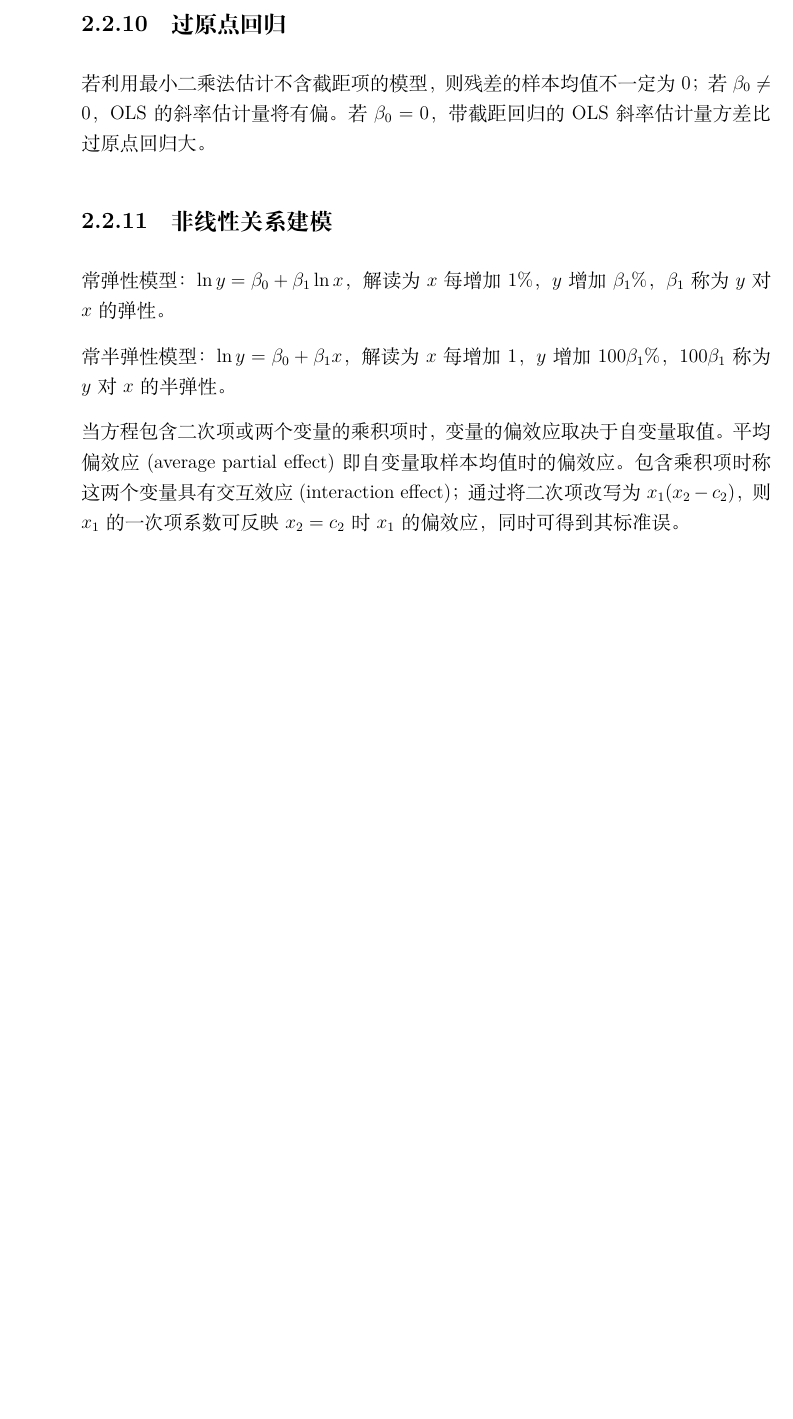
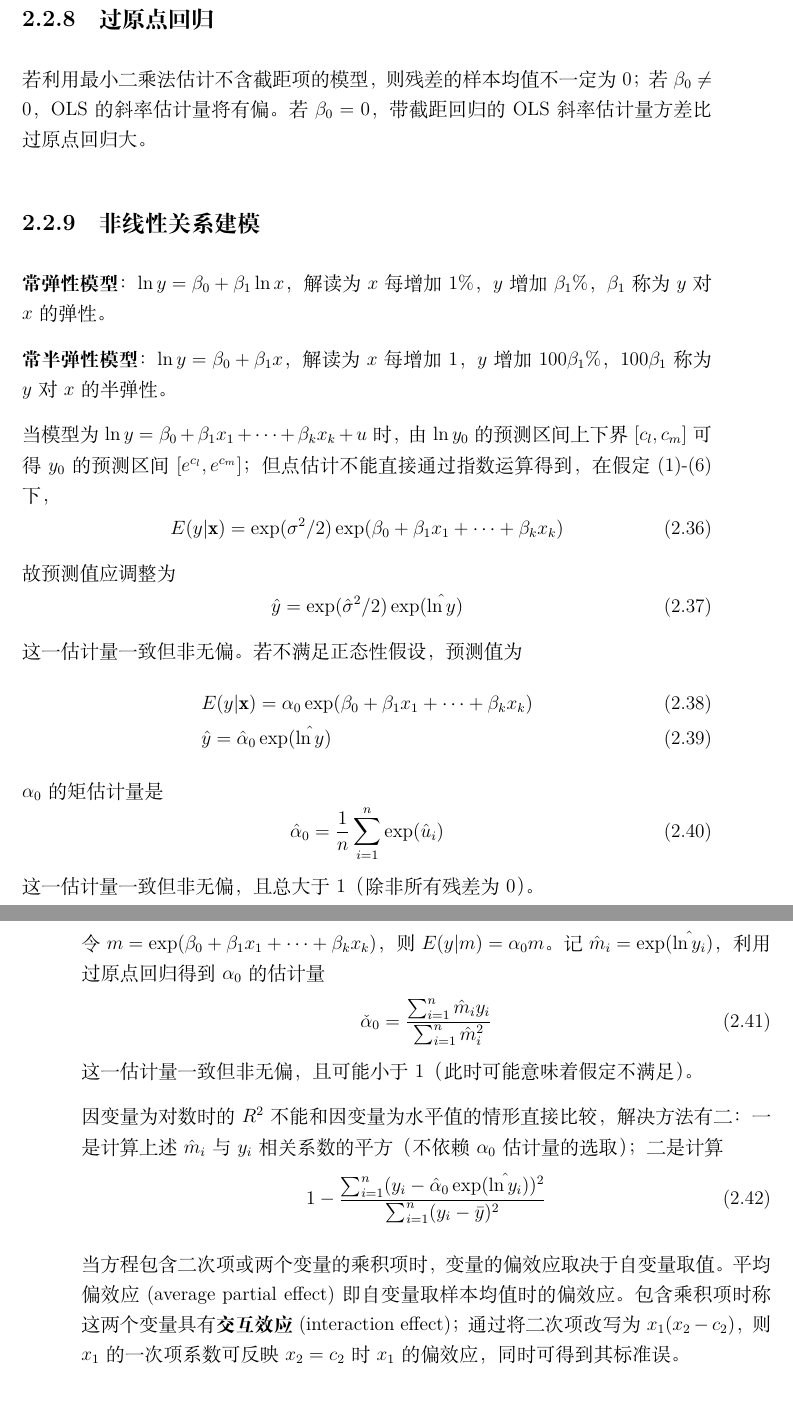
Before and after one commit to Nithouson/Book-Notes, a LaTeX thesis (main.tex, which reads books/Introductory Econometrics.tex): part of page 24 of 100 before the commit and two parts of pages 23 and 24 of 102 after it, the two joined at a grey line, cut so that both start at the same text, the shorter picture padded with empty space. Compiled offline with XeLaTeX; a missing font is replaced by an installed copy or a similar font.

Commit message:
Updates from Overleaf

```diff
--- a/books/Introductory Econometrics.tex
+++ b/books/Introductory Econometrics.tex
@@ -227,6 +227,44 @@ $n\to \infty$时依分布收敛于自由度为$q$的$\chi^2$分布。若LM大于
     \text{se}(\hat{e}_0)=\sqrt{(\text{se}(\hat{y}_0))^2+\hat{\sigma}^2}
 \end{equation}
 在假定(1)-(6)下，$\hat{e}_0/\text{se}(\hat{e}_0)$服从$n-k-1$个自由度的$t$分布，由此可计算预测区间(prediction interval)。
+
+\subsection{过原点回归}
+\par 若利用最小二乘法估计不含截距项的模型，则残差的样本均值不一定为0；若$\beta_0\neq 0$，OLS的斜率估计量将有偏。若$\beta_0=0$，带截距回归的OLS斜率估计量方差比过原点回归大。
+
+\subsection{非线性关系建模}
+\par \textbf{常弹性模型}：$\ln y=\beta_0+\beta_1 \ln x$，解读为$x$每增加1\%，$y$增加$\beta_1$\%，$\beta_1$称为$y$对$x$的弹性。
+
+\par \textbf{常半弹性模型}：$\ln y=\beta_0+\beta_1 x$，解读为$x$每增加1，$y$增加100$\beta_1$\%，100$\beta_1$称为$y$对$x$的半弹性。
+
+\par 当模型为$\ln y=\beta_0+\beta_1 x_1+\dots+\beta_k x_k+u$时，由$\ln y_0$的预测区间上下界$[c_l,c_m]$可得$y_0$的预测区间$[e^{c_l},e^{c_m}]$；但点估计不能直接通过指数运算得到，在假定(1)-(6)下，
+\begin{equation}
+    E(y\vert \mathbf{x})=\exp(\sigma^2/2)\exp(\beta_0+\beta_1 x_1+\dots+\beta_k x_k)
+\end{equation}
+故预测值应调整为
+\begin{equation}
+    \hat{y}=\exp(\hat{\sigma}^2/2)\exp( \hat{\ln y})
+\end{equation}
+这一估计量一致但非无偏。若不满足正态性假设，预测值为
+\begin{align}
+&E(y\vert \mathbf{x})=\alpha_0\exp(\beta_0+\beta_1 x_1+\dots+\beta_k x_k)\\
+&\hat{y}=\hat{\alpha}_0\exp( \hat{\ln y})
+\end{align}
+$\alpha_0$的矩估计量是
+\begin{equation}
+    \hat{\alpha}_0=\frac{1}{n}\sum_{i=1}^n \exp(\hat{u}_i)
+\end{equation}
+这一估计量一致但非无偏，且总大于1（除非所有残差为0）。
+\par 令$m=\exp(\beta_0+\beta_1 x_1+\dots+\beta_k x_k)$，则$E(y\vert m)=\alpha_0 m$。记$\hat{m}_i=\exp (\hat{\ln y_i})$，利用过原点回归得到$\alpha_0$的估计量
+\begin{equation}
+    \check{\alpha}_0=\frac{\sum_{i=1}^n \hat{m}_i y_i}{\sum_{i=1}^n \hat{m}_i^2}
+\end{equation}
+这一估计量一致但非无偏，且可能小于1（此时可能意味着假定不满足）。
+\par 因变量为对数时的$R^2$不能和因变量为水平值的情形直接比较，解决方法有二：一是计算上述$\hat{m}_i$与$y_i$相关系数的平方（不依赖$\alpha_0$估计量的选取）；二是计算
+\begin{equation}
+    1-\frac{\sum_{i=1}^n(y_i-\hat{\alpha}_0\exp(\hat{\ln y_i}))^2}{\sum_{i=1}^n(y_i-\bar{y})^2}
+\end{equation}
+
+\par 当方程包含二次项或两个变量的乘积项时，变量的偏效应取决于自变量取值。平均偏效应(average partial effect)即自变量取样本均值时的偏效应。包含乘积项时称这两个变量具有\textbf{交互效应}(interaction effect)；通过将二次项改写为$x_1(x_2-c_2)$，则$x_1$的一次项系数可反映$x_2=c_2$时$x_1$的偏效应，同时可得到其标准误。
 
 \subsection{遗漏变量偏误}
 
@@ -263,12 +301,5 @@ $n\to \infty$时依分布收敛于自由度为$q$的$\chi^2$分布。若LM大于
 \end{equation}
 不应依据$R^2_j$或VIF值简单推断多重共线性的影响，因为OLS估计量的标准差还取决于误差方差和自变量的样本波动。此外若关注的变量与出现多重共线性的变量不相关，多重共线性不影响关注变量的方差。
 
-\subsection{过原点回归}
-\par 若利用最小二乘法估计不含截距项的模型，则残差的样本均值不一定为0；若$\beta_0\neq 0$，OLS的斜率估计量将有偏。若$\beta_0=0$，带截距回归的OLS斜率估计量方差比过原点回归大。
+\subsection{模型误设}
 
-\subsection{非线性关系建模}
-\par 常弹性模型：$\ln y=\beta_0+\beta_1 \ln x$，解读为$x$每增加1\%，$y$增加$\beta_1$\%，$\beta_1$称为$y$对$x$的弹性。
-
-\par 常半弹性模型：$\ln y=\beta_0+\beta_1 x$，解读为$x$每增加1，$y$增加100$\beta_1$\%，100$\beta_1$称为$y$对$x$的半弹性。
-
-\par 当方程包含二次项或两个变量的乘积项时，变量的偏效应取决于自变量取值。平均偏效应(average partial effect)即自变量取样本均值时的偏效应。包含乘积项时称这两个变量具有交互效应(interaction effect)；通过将二次项改写为$x_1(x_2-c_2)$，则$x_1$的一次项系数可反映$x_2=c_2$时$x_1$的偏效应，同时可得到其标准误。
```
Also changed, not shown: books/Introductory Econometrics.tex (21 more changed lines).
